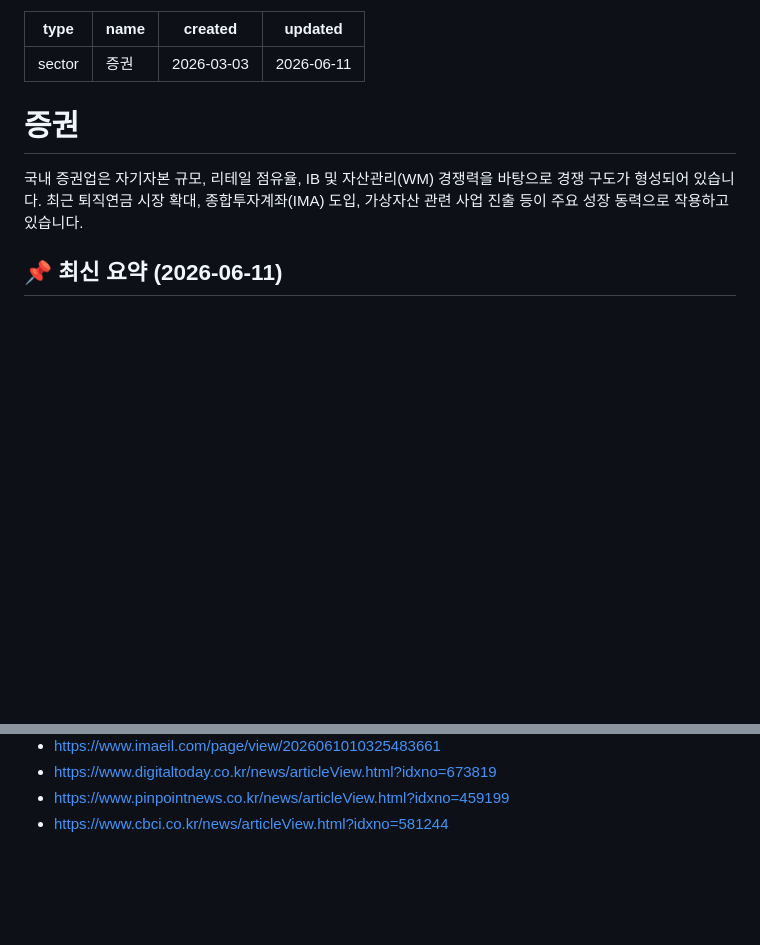
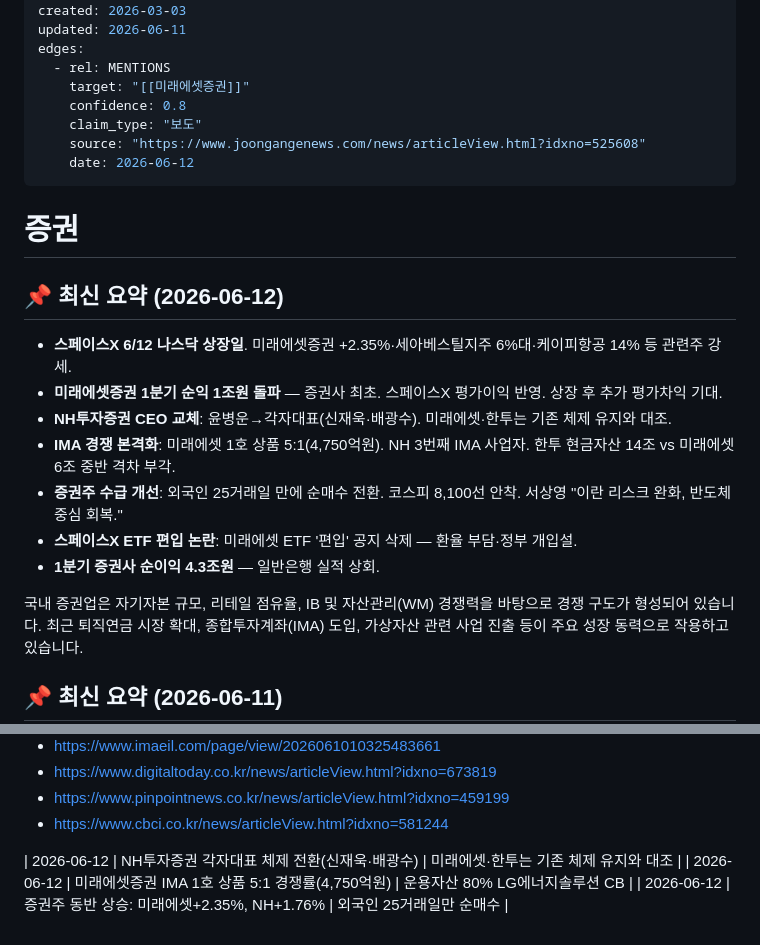
Before and after one commit to fabelian/research-wiki, a Markdown page: wiki/sectors/증권.md, 2 parts joined by grey strips. Drawn GitHub-style; blank space fills up the shorter version.

Commit message:
auto-ingest: proposal #1145 — 6/12 스페이스X 상장일 반영: 미래에셋증권·증권섹터·SpaceX 테마 상단 요약 갱신, 이벤트 테이블 행 추가(청약 4,600억 완판·ETF 편입 공지 삭제·NH CEO 교체·외국인 순매수 전환·서상영 코멘트), 관계 엣지 4건 추가.

```diff
--- a/wiki/sectors/증권.md
+++ b/wiki/sectors/증권.md
@@ -3,8 +3,24 @@ type: sector
 name: 증권
 created: 2026-03-03
 updated: 2026-06-11
+edges:
+  - rel: MENTIONS
+    target: "[[미래에셋증권]]"
+    confidence: 0.8
+    claim_type: "보도"
+    source: "https://www.joongangenews.com/news/articleView.html?idxno=525608"
+    date: 2026-06-12
 ---
 # 증권
+
+## 📌 최신 요약 (2026-06-12)
+- **스페이스X 6/12 나스닥 상장일**. 미래에셋증권 +2.35%·세아베스틸지주 6%대·케이피항공 14% 등 관련주 강세.
+- **미래에셋증권 1분기 순익 1조원 돌파** — 증권사 최초. 스페이스X 평가이익 반영. 상장 후 추가 평가차익 기대.
+- **NH투자증권 CEO 교체**: 윤병운→각자대표(신재욱·배광수). 미래에셋·한투는 기존 체제 유지와 대조.
+- **IMA 경쟁 본격화**: 미래에셋 1호 상품 5:1(4,750억원). NH 3번째 IMA 사업자. 한투 현금자산 14조 vs 미래에셋 6조 중반 격차 부각.
+- **증권주 수급 개선**: 외국인 25거래일 만에 순매수 전환. 코스피 8,100선 안착. 서상영 "이란 리스크 완화, 반도체 중심 회복."
+- **스페이스X ETF 편입 논란**: 미래에셋 ETF '편입' 공지 삭제 — 환율 부담·정부 개입설.
+- **1분기 증권사 순이익 4.3조원** — 일반은행 실적 상회.
 
 국내 증권업은 자기자본 규모, 리테일 점유율, IB 및 자산관리(WM) 경쟁력을 바탕으로 경쟁 구도가 형성되어 있습니다. 최근 퇴직연금 시장 확대, 종합투자계좌(IMA) 도입, 가상자산 관련 사업 진출 등이 주요 성장 동력으로 작용하고 있습니다.
 
@@ -132,3 +148,8 @@ updated: 2026-06-11
 - https://www.digitaltoday.co.kr/news/articleView.html?idxno=673819
 - https://www.pinpointnews.co.kr/news/articleView.html?idxno=459199
 - https://www.cbci.co.kr/news/articleView.html?idxno=581244
+
+
+| 2026-06-12 | NH투자증권 각자대표 체제 전환(신재욱·배광수) | 미래에셋·한투는 기존 체제 유지와 대조 |
+| 2026-06-12 | 미래에셋증권 IMA 1호 상품 5:1 경쟁률(4,750억원) | 운용자산 80% LG에너지솔루션 CB |
+| 2026-06-12 | 증권주 동반 상승: 미래에셋+2.35%, NH+1.76% | 외국인 25거래일만 순매수 |
```
Also changed, not shown: wiki/stocks/미래에셋증권.md (+23 -8 lines), wiki/themes/SpaceX.md (+20 -5 lines).
